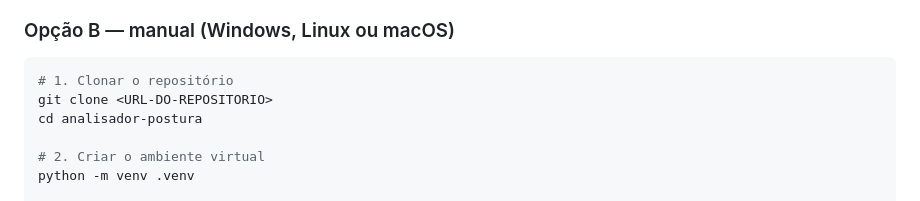
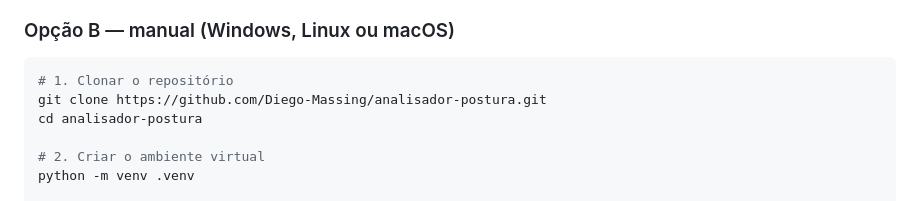
Before and after one commit to Diego-Massing/analisador-postura, a Markdown page: README.md, the part around the change. Drawn GitHub-style.

Commit message:
Adiciona link do repositório no README

````diff
--- a/README.md
+++ b/README.md
@@ -99,7 +99,7 @@ analisador-postura/
 ### Opção B — manual (Windows, Linux ou macOS)
 ```bash
 # 1. Clonar o repositório
-git clone <URL-DO-REPOSITORIO>
+git clone https://github.com/Diego-Massing/analisador-postura.git
 cd analisador-postura
 
 # 2. Criar o ambiente virtual
````
